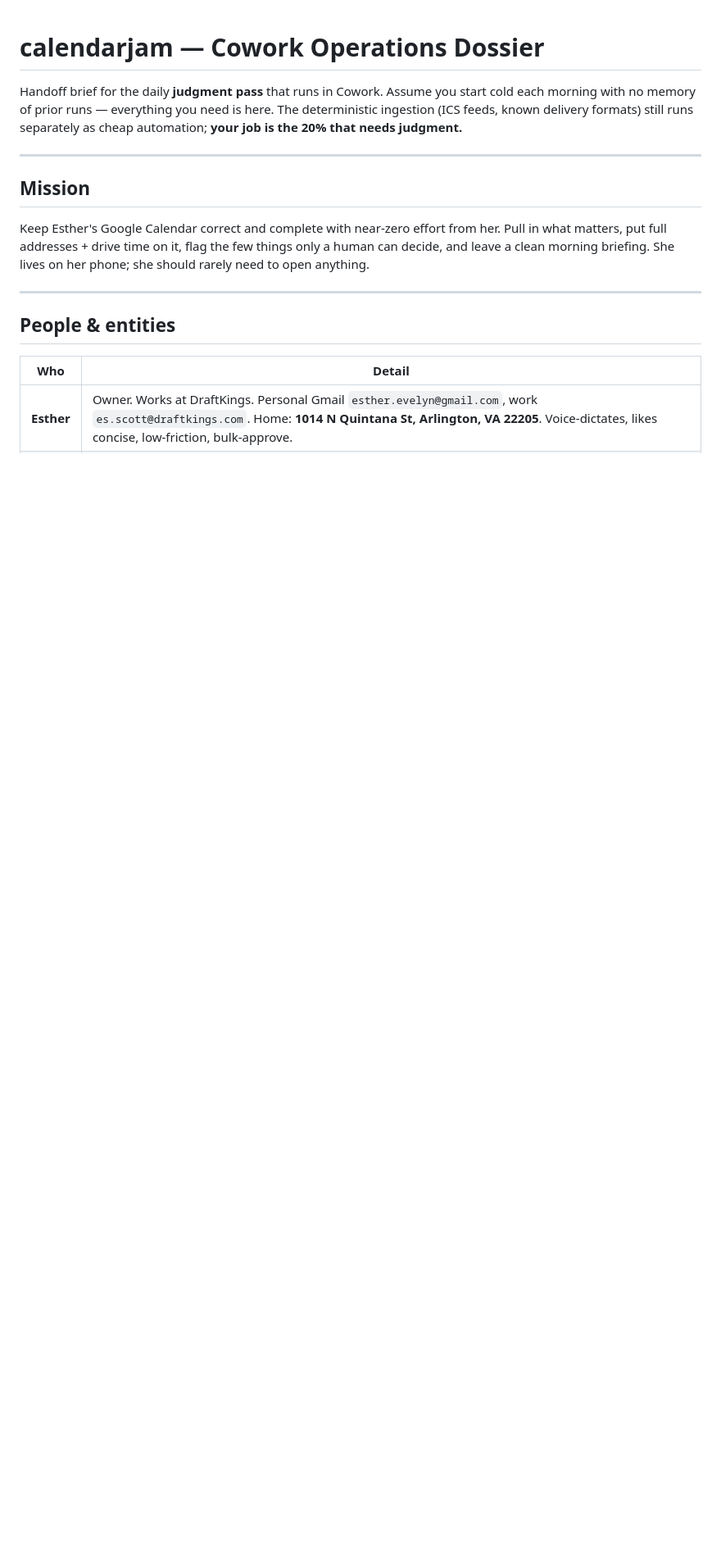
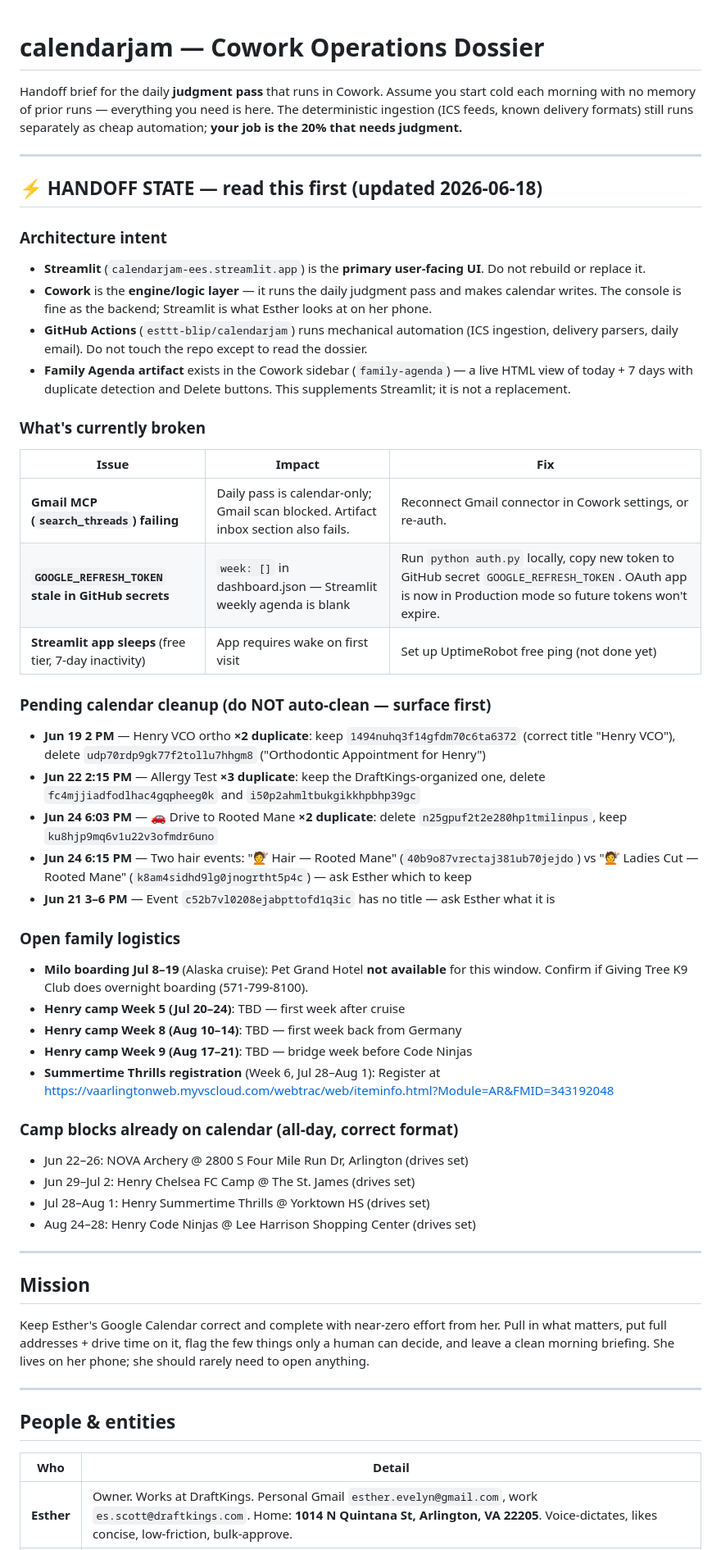
Before and after one commit to esttt-blip/calendarjam, a Markdown page: COWORK_DOSSIER.md, the part around one of its changes. Shown at 82% size. Rendered like a GitHub page; blank space fills up the shorter version.

Commit message:
dossier: handoff update 2026-06-18 — system state, broken items, architecture intent

```diff
--- a/COWORK_DOSSIER.md
+++ b/COWORK_DOSSIER.md
@@ -4,6 +4,43 @@ Handoff brief for the daily **judgment pass** that runs in Cowork. Assume you
 start cold each morning with no memory of prior runs — everything you need is
 here. The deterministic ingestion (ICS feeds, known delivery formats) still
 runs separately as cheap automation; **your job is the 20% that needs judgment.**
+
+---
+
+## ⚡ HANDOFF STATE — read this first (updated 2026-06-18)
+
+### Architecture intent
+- **Streamlit** (`calendarjam-ees.streamlit.app`) is the **primary user-facing UI**. Do not rebuild or replace it.
+- **Cowork** is the **engine/logic layer** — it runs the daily judgment pass and makes calendar writes. The console is fine as the backend; Streamlit is what Esther looks at on her phone.
+- **GitHub Actions** (`esttt-blip/calendarjam`) runs mechanical automation (ICS ingestion, delivery parsers, daily email). Do not touch the repo except to read the dossier.
+- **Family Agenda artifact** exists in the Cowork sidebar (`family-agenda`) — a live HTML view of today + 7 days with duplicate detection and Delete buttons. This supplements Streamlit; it is not a replacement.
+
+### What's currently broken
+| Issue | Impact | Fix |
+|-------|--------|-----|
+| **Gmail MCP (`search_threads`) failing** | Daily pass is calendar-only; Gmail scan blocked. Artifact inbox section also fails. | Reconnect Gmail connector in Cowork settings, or re-auth. |
+| **`GOOGLE_REFRESH_TOKEN` stale in GitHub secrets** | `week: []` in dashboard.json — Streamlit weekly agenda is blank | Run `python auth.py` locally, copy new token to GitHub secret `GOOGLE_REFRESH_TOKEN`. OAuth app is now in Production mode so future tokens won't expire. |
+| **Streamlit app sleeps** (free tier, 7-day inactivity) | App requires wake on first visit | Set up UptimeRobot free ping (not done yet) |
+
+### Pending calendar cleanup (do NOT auto-clean — surface first)
+- **Jun 19 2 PM** — Henry VCO ortho **×2 duplicate**: keep `1494nuhq3f14gfdm70c6ta6372` (correct title "Henry VCO"), delete `udp70rdp9gk77f2tollu7hhgm8` ("Orthodontic Appointment for Henry")
+- **Jun 22 2:15 PM** — Allergy Test **×3 duplicate**: keep the DraftKings-organized one, delete `fc4mjjiadfodlhac4gqpheeg0k` and `i50p2ahmltbukgikkhpbhp39gc`
+- **Jun 24 6:03 PM** — 🚗 Drive to Rooted Mane **×2 duplicate**: delete `n25gpuf2t2e280hp1tmilinpus`, keep `ku8hjp9mq6v1u22v3ofmdr6uno`
+- **Jun 24 6:15 PM** — Two hair events: "💇 Hair — Rooted Mane" (`40b9o87vrectaj381ub70jejdo`) vs "💇 Ladies Cut — Rooted Mane" (`k8am4sidhd9lg0jnogrtht5p4c`) — ask Esther which to keep
+- **Jun 21 3–6 PM** — Event `c52b7vl0208ejabpttofd1q3ic` has no title — ask Esther what it is
+
+### Open family logistics
+- **Milo boarding Jul 8–19** (Alaska cruise): Pet Grand Hotel **not available** for this window. Confirm if Giving Tree K9 Club does overnight boarding (571-799-8100).
+- **Henry camp Week 5 (Jul 20–24)**: TBD — first week after cruise
+- **Henry camp Week 8 (Aug 10–14)**: TBD — first week back from Germany
+- **Henry camp Week 9 (Aug 17–21)**: TBD — bridge week before Code Ninjas
+- **Summertime Thrills registration** (Week 6, Jul 28–Aug 1): Register at https://vaarlingtonweb.myvscloud.com/webtrac/web/iteminfo.html?Module=AR&FMID=343192048
+
+### Camp blocks already on calendar (all-day, correct format)
+- Jun 22–26: NOVA Archery @ 2800 S Four Mile Run Dr, Arlington (drives set)
+- Jun 29–Jul 2: Henry Chelsea FC Camp @ The St. James (drives set)
+- Jul 28–Aug 1: Henry Summertime Thrills @ Yorktown HS (drives set)
+- Aug 24–28: Henry Code Ninjas @ Lee Harrison Shopping Center (drives set)
 
 ---
 
```
Also changed, not shown: other parts of COWORK_DOSSIER.md (+21 -14 lines).
